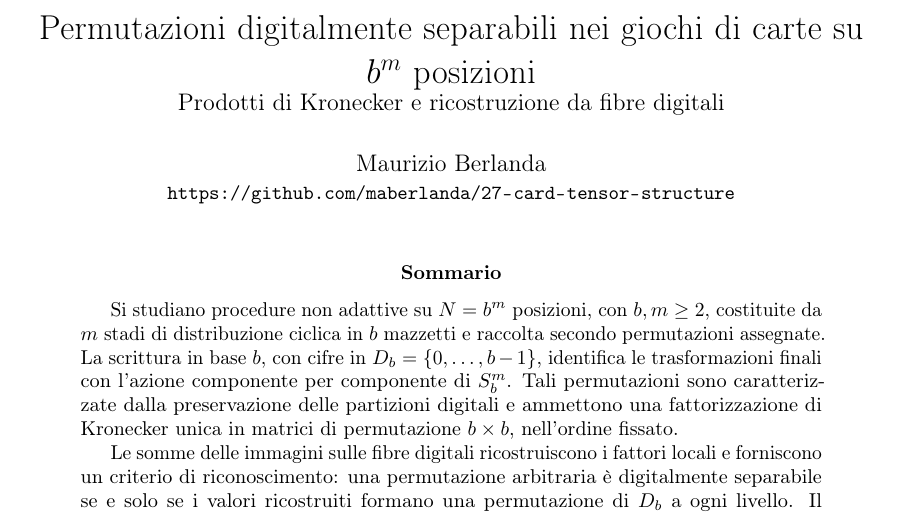
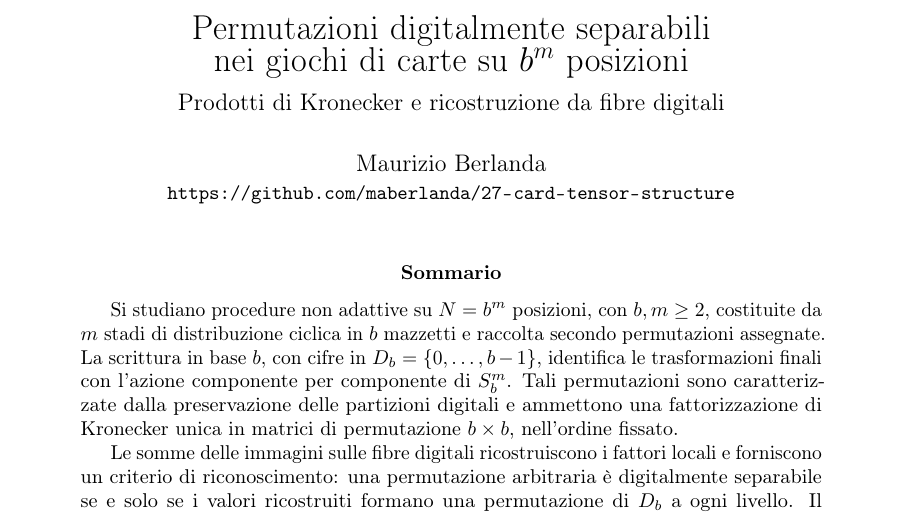
Before and after one commit to maberlanda/27-card-tensor-structure, a LaTeX paper (paper/Articolo.tex): part of page 1 of 19, cut so that both start at the same text. Compiled offline with pdfLaTeX.

Commit message:
Sistemazione titolo e frontespizio

```diff
--- a/paper/Articolo.tex
+++ b/paper/Articolo.tex
@@ -29,8 +29,8 @@
 \newcommand{\fix}{\operatorname{fix}}
 \newcommand{\mcm}{\operatorname{mcm}}
 
-\title{Permutazioni digitalmente separabili nei giochi di carte su
-	\texorpdfstring{\(b^m\)}{b alla m} posizioni\\
+\title{Permutazioni digitalmente separabili \\[-6 pt] nei giochi di carte su
+	\texorpdfstring{\(b^m\)}{b alla m} posizioni\\[6 pt]
 	\large Prodotti di Kronecker e ricostruzione da fibre digitali}
 \author{Maurizio Berlanda\\
 	\small\url{https://github.com/maberlanda/27-card-tensor-structure}}
```
Also changed, not shown: paper/Articolo.pdf.
